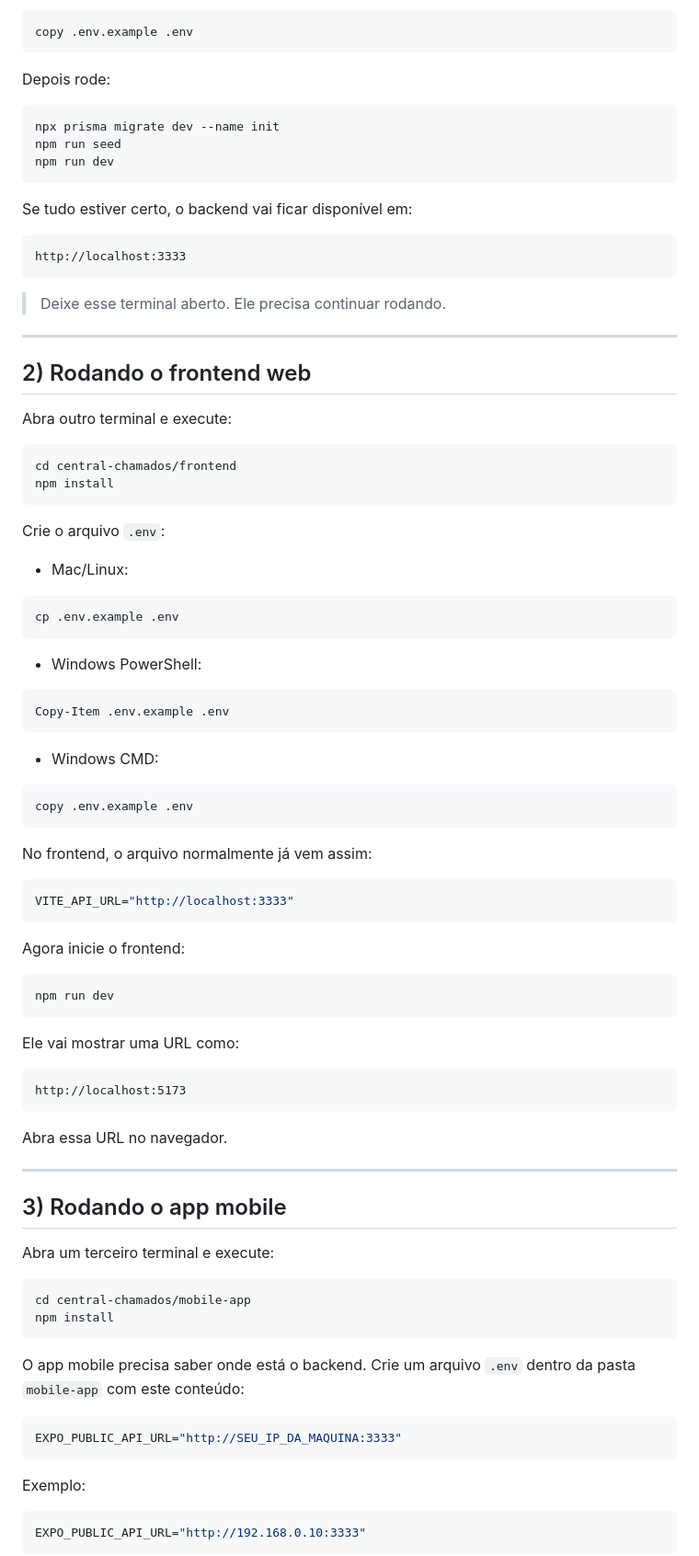
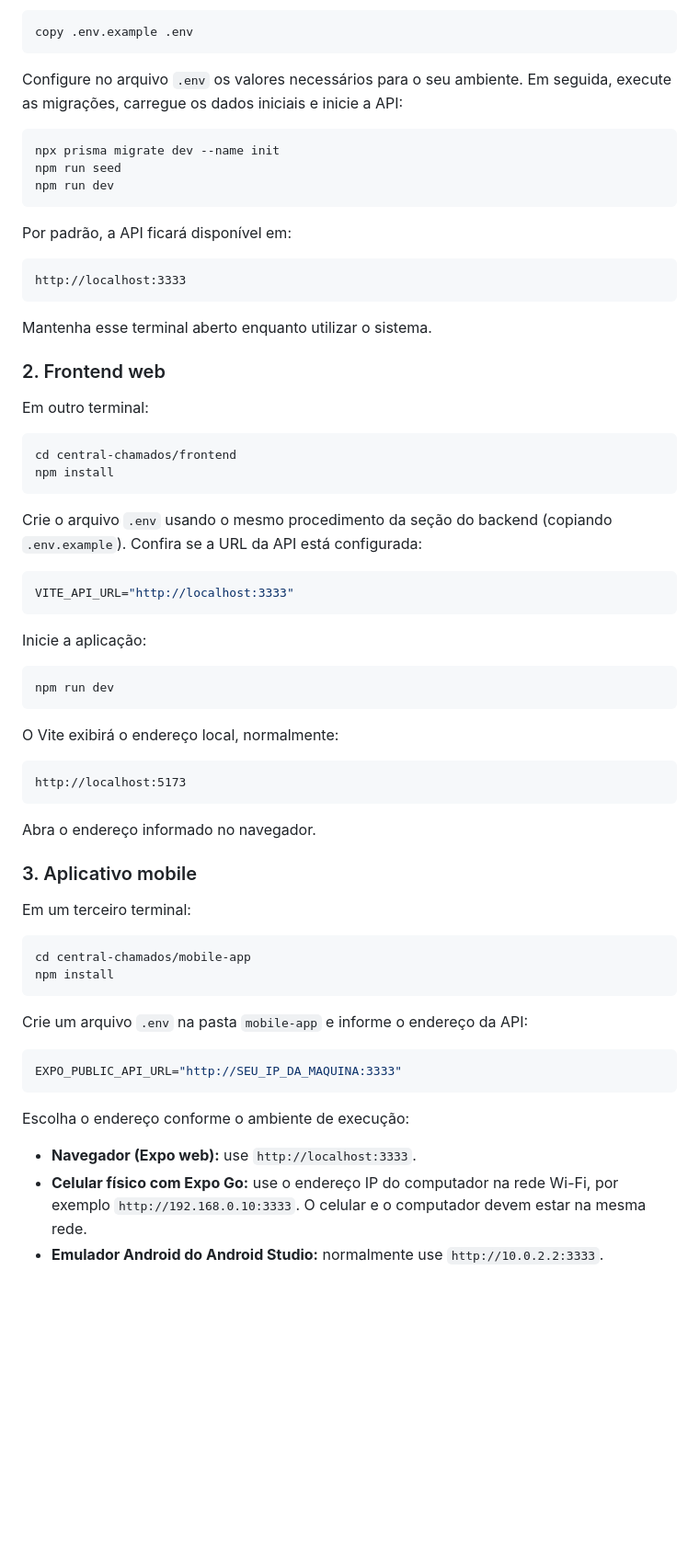
Before and after one commit to ricardo-rfaa/central-chamados, a Markdown page: README.md, the part around one of its changes. Shown at 92% size. Rendered like a GitHub page; blank space fills up the shorter version.

````diff
--- a/README.md
+++ b/README.md
@@ -72,7 +82,7 @@ Copy-Item .env.example .env
 copy .env.example .env
 ```
 
-Depois rode:
+Configure no arquivo `.env` os valores necessários para o seu ambiente. Em seguida, execute as migrações, carregue os dados iniciais e inicie a API:
 
 ```bash
 npx prisma migrate dev --name init
@@ -80,85 +90,61 @@ npm run seed
 npm run dev
 ```
 
-Se tudo estiver certo, o backend vai ficar disponível em:
+Por padrão, a API ficará disponível em:
 
 ```text
 http://localhost:3333
 ```
 
-> Deixe esse terminal aberto. Ele precisa continuar rodando.
+Mantenha esse terminal aberto enquanto utilizar o sistema.
 
----
+### 2. Frontend web
 
-## 2) Rodando o frontend web
-
-Abra outro terminal e execute:
+Em outro terminal:
 
 ```bash
 cd central-chamados/frontend
 npm install
 ```
 
-Crie o arquivo `.env`:
-
-- Mac/Linux:
-
-```bash
-cp .env.example .env
-```
-
-- Windows PowerShell:
-
-```powershell
-Copy-Item .env.example .env
-```
-
-- Windows CMD:
-
-```cmd
-copy .env.example .env
-```
-
-No frontend, o arquivo normalmente já vem assim:
+Crie o arquivo `.env` usando o mesmo procedimento da seção do backend (copiando `.env.example`). Confira se a URL da API está configurada:
 
 ```env
 VITE_API_URL="http://localhost:3333"
 ```
 
-Agora inicie o frontend:
+Inicie a aplicação:
 
 ```bash
 npm run dev
 ```
 
-Ele vai mostrar uma URL como:
+O Vite exibirá o endereço local, normalmente:
 
 ```text
 http://localhost:5173
 ```
 
-Abra essa URL no navegador.
+Abra o endereço informado no navegador.
 
----
+### 3. Aplicativo mobile
 
-## 3) Rodando o app mobile
-
-Abra um terceiro terminal e execute:
+Em um terceiro terminal:
 
 ```bash
 cd central-chamados/mobile-app
 npm install
 ```
 
-O app mobile precisa saber onde está o backend. Crie um arquivo `.env` dentro da pasta `mobile-app` com este conteúdo:
+Crie um arquivo `.env` na pasta `mobile-app` e informe o endereço da API:
 
 ```env
 EXPO_PUBLIC_API_URL="http://SEU_IP_DA_MAQUINA:3333"
 ```
 
-Exemplo:
+Escolha o endereço conforme o ambiente de execução:
 
-```env
-EXPO_PUBLIC_API_URL="http://192.168.0.10:3333"
-```
+- **Navegador (Expo web):** use `http://localhost:3333`.
+- **Celular físico com Expo Go:** use o endereço IP do computador na rede Wi-Fi, por exemplo `http://192.168.0.10:3333`. O celular e o computador devem estar na mesma rede.
+- **Emulador Android do Android Studio:** normalmente use `http://10.0.2.2:3333`.
 
````
Also changed, not shown: other parts of README.md (+66 -98 lines).
